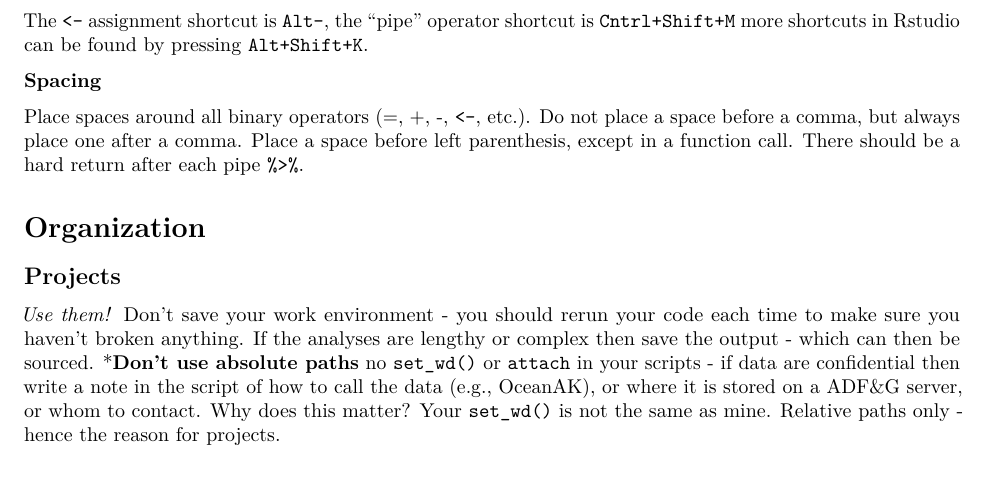
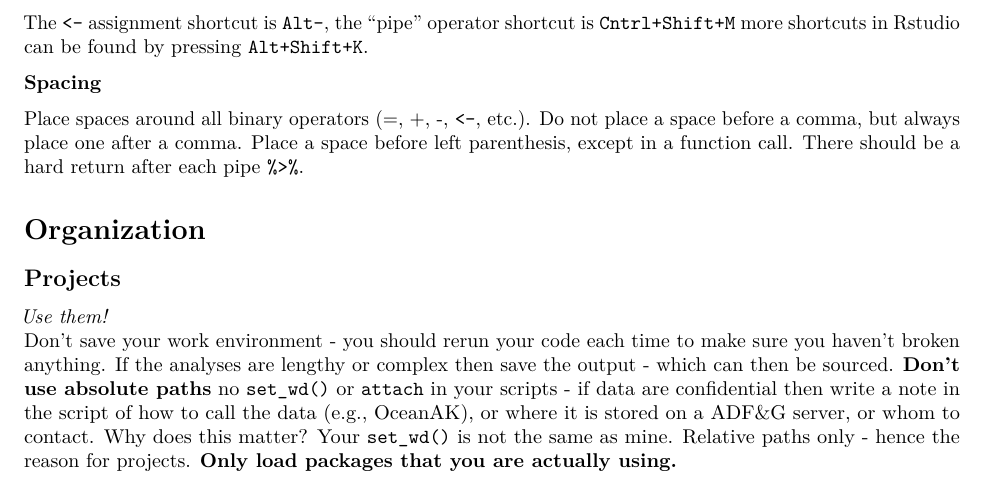
Before and after one commit to commfish/Biometric_Best_Practices, an R Markdown document (best_practices.Rmd): part of page 2 of 6, cut so that both start at the same text. Rendered offline with R 4.5, knitr and Pandoc, then LaTeX, with nearby package versions.

Commit message:
Update best_practices.Rmd

```diff
--- a/best_practices.Rmd
+++ b/best_practices.Rmd
@@ -93,9 +93,9 @@ Place spaces around all binary operators (=, +, -, `<-`, etc.). Do not place a s
 # Organization
 ## Projects
 
-*Use them!
-*Don't save your work environment - you should rerun your code each time to make sure you haven't broken anything. If the analyses are lengthy or complex then save the output - which can then be sourced.
-***Don't use absolute paths** no `set_wd()` or `attach` in your scripts - if data are confidential then write a note in the script of how to call the data (e.g., OceanAK), or where it is stored on a ADF&G server, or whom to contact. Why does this matter? Your `set_wd()` is not the same as mine. Relative paths only - hence the reason for projects.
+*Use them!*
+Don't save your work environment - you should rerun your code each time to make sure you haven't broken anything. If the analyses are lengthy or complex then save the output - which can then be sourced.
+**Don't use absolute paths** no `set_wd()` or `attach` in your scripts - if data are confidential then write a note in the script of how to call the data (e.g., OceanAK), or where it is stored on a ADF&G server, or whom to contact. Why does this matter? Your `set_wd()` is not the same as mine. Relative paths only - hence the reason for projects. **Only load packages that you are actually using.**
 
 ### Project structure
 
```
